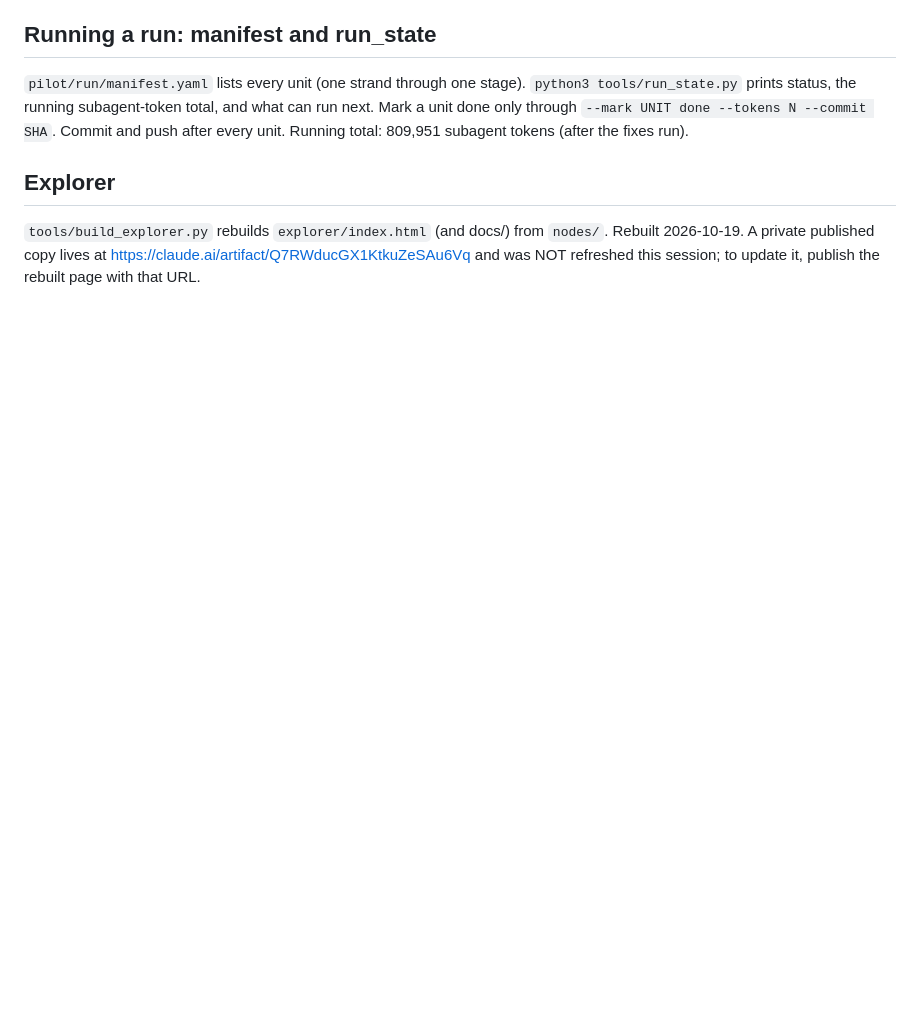
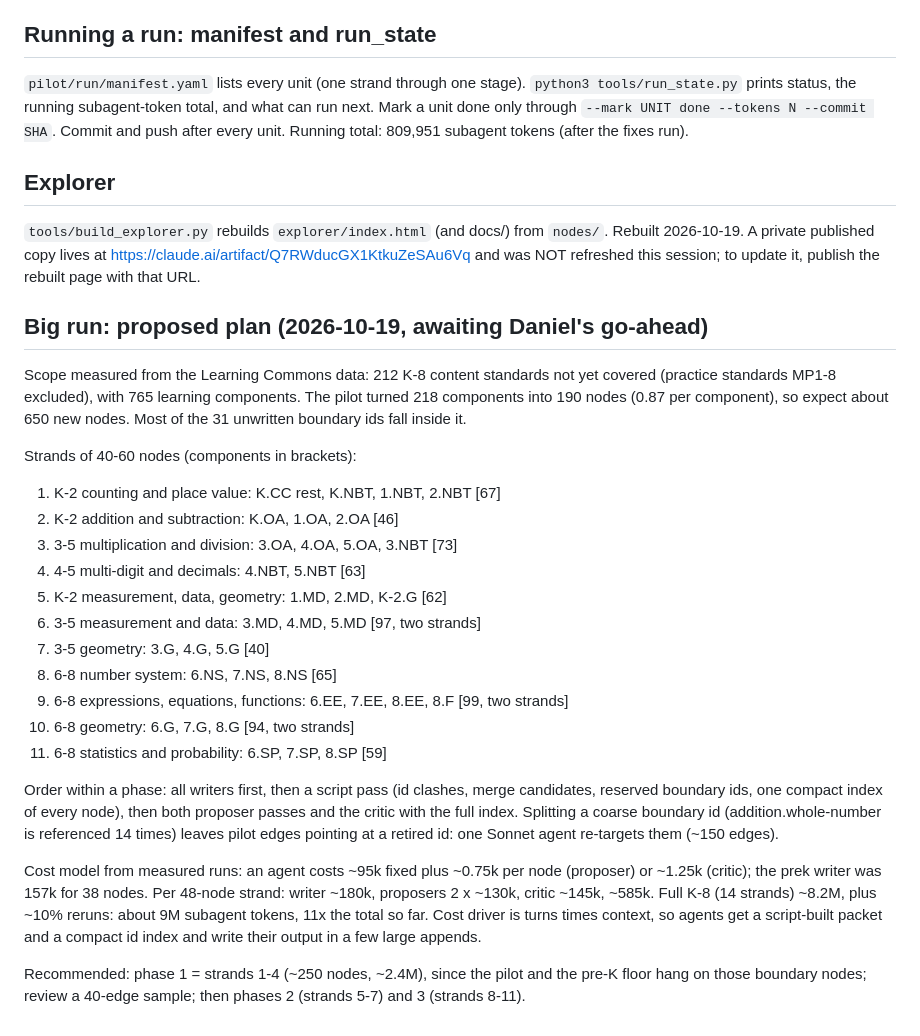
Before and after one commit to DanielKetterer/math-dag, a Markdown page: pilot/HANDOFF.md, the part around one of its changes. Drawn GitHub-style; blank space fills up the shorter version.

```diff
--- a/pilot/HANDOFF.md
+++ b/pilot/HANDOFF.md
@@ -137,3 +178,40 @@ Running total: 809,951 subagent tokens (after the fixes run).
 `nodes/`. Rebuilt 2026-10-19. A private published copy lives at
 https://claude.ai/artifact/Q7RWducGX1KtkuZeSAu6Vq and was NOT refreshed this
 session; to update it, publish the rebuilt page with that URL.
+
+## Big run: proposed plan (2026-10-19, awaiting Daniel's go-ahead)
+
+Scope measured from the Learning Commons data: 212 K-8 content standards not yet
+covered (practice standards MP1-8 excluded), with 765 learning components. The
+pilot turned 218 components into 190 nodes (0.87 per component), so expect
+about 650 new nodes. Most of the 31 unwritten boundary ids fall inside it.
+
+Strands of 40-60 nodes (components in brackets):
+1. K-2 counting and place value: K.CC rest, K.NBT, 1.NBT, 2.NBT [67]
+2. K-2 addition and subtraction: K.OA, 1.OA, 2.OA [46]
+3. 3-5 multiplication and division: 3.OA, 4.OA, 5.OA, 3.NBT [73]
+4. 4-5 multi-digit and decimals: 4.NBT, 5.NBT [63]
+5. K-2 measurement, data, geometry: 1.MD, 2.MD, K-2.G [62]
+6. 3-5 measurement and data: 3.MD, 4.MD, 5.MD [97, two strands]
+7. 3-5 geometry: 3.G, 4.G, 5.G [40]
+8. 6-8 number system: 6.NS, 7.NS, 8.NS [65]
+9. 6-8 expressions, equations, functions: 6.EE, 7.EE, 8.EE, 8.F [99, two strands]
+10. 6-8 geometry: 6.G, 7.G, 8.G [94, two strands]
+11. 6-8 statistics and probability: 6.SP, 7.SP, 8.SP [59]
+
+Order within a phase: all writers first, then a script pass (id clashes, merge
+candidates, reserved boundary ids, one compact index of every node), then both
+proposer passes and the critic with the full index. Splitting a coarse boundary
+id (addition.whole-number is referenced 14 times) leaves pilot edges pointing at
+a retired id: one Sonnet agent re-targets them (~150 edges).
+
+Cost model from measured runs: an agent costs ~95k fixed plus ~0.75k per node
+(proposer) or ~1.25k (critic); the prek writer was 157k for 38 nodes. Per
+48-node strand: writer ~180k, proposers 2 x ~130k, critic ~145k, ~585k. Full
+K-8 (14 strands) ~8.2M, plus ~10% reruns: about 9M subagent tokens, 11x the
+total so far. Cost driver is turns times context, so agents get a script-built
+packet and a compact id index and write their output in a few large appends.
+
+Recommended: phase 1 = strands 1-4 (~250 nodes, ~2.4M), since the pilot and the
+pre-K floor hang on those boundary nodes; review a 40-edge sample; then phases
+2 (strands 5-7) and 3 (strands 8-11).
```
Also changed, not shown: other parts of pilot/HANDOFF.md (+53 -12 lines).
